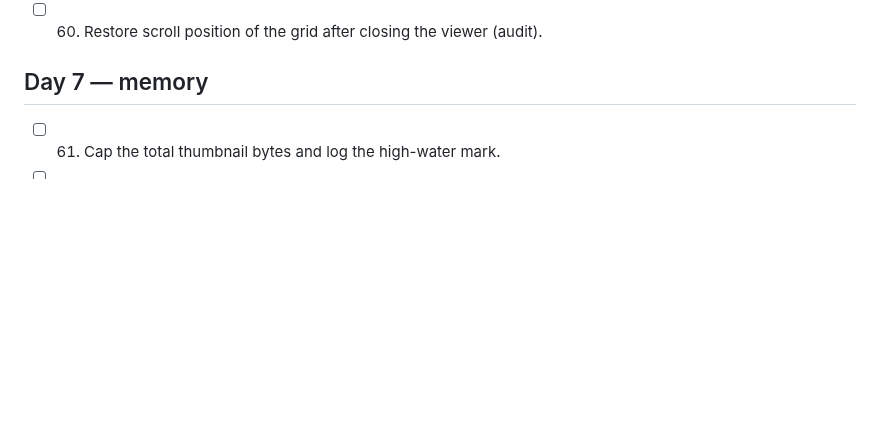
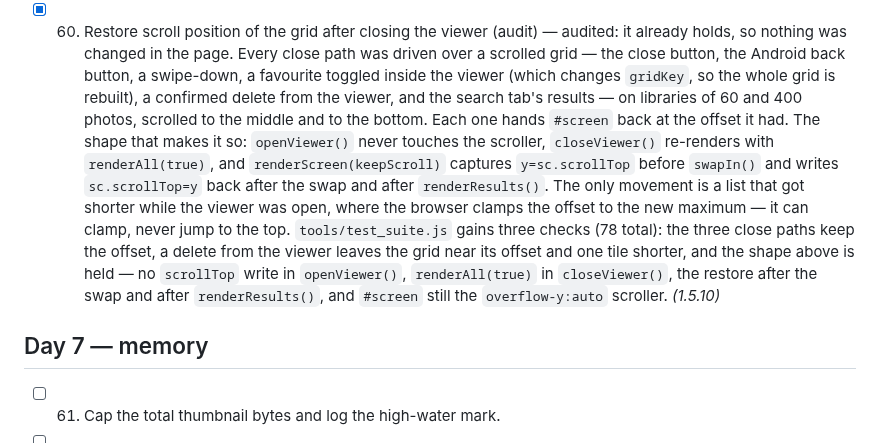
Before and after one commit to technicalnihilist-lgtm/liquid-glass-photos, a Markdown page: OPTIMIZATION_PLAN.md, the part around the change. GitHub-like rendering; blank space fills up the shorter version.

Commit message:
perf(1.5.10): audit grid scroll restore after the viewer closes (plan item 60)

```diff
--- a/OPTIMIZATION_PLAN.md
+++ b/OPTIMIZATION_PLAN.md
@@ -320,7 +320,19 @@ Legend: `[ ]` todo, `[x]` done (with the version it shipped in).
   title and src intact, then deletes the current photo and reads that the stage hands on and that an emptied list
   closes the viewer; the other holds the shape — the `indexOf` lookup, the `V.i--` for entries ahead, the close
   only on an empty list, and no `V.list.splice(V.i,1)` left in the page. *(1.5.9)*
-- [ ] 60. Restore scroll position of the grid after closing the viewer (audit).
+- [x] 60. Restore scroll position of the grid after closing the viewer (audit) — audited: it already holds, so
+  nothing was changed in the page. Every close path was driven over a scrolled grid — the close button, the
+  Android back button, a swipe-down, a favourite toggled inside the viewer (which changes `gridKey`, so the whole
+  grid is rebuilt), a confirmed delete from the viewer, and the search tab's results — on libraries of 60 and 400
+  photos, scrolled to the middle and to the bottom. Each one hands `#screen` back at the offset it had. The shape
+  that makes it so: `openViewer()` never touches the scroller, `closeViewer()` re-renders with
+  `renderAll(true)`, and `renderScreen(keepScroll)` captures `y=sc.scrollTop` before `swapIn()` and writes
+  `sc.scrollTop=y` back after the swap and after `renderResults()`. The only movement is a list that got shorter
+  while the viewer was open, where the browser clamps the offset to the new maximum — it can clamp, never jump to
+  the top. `tools/test_suite.js` gains three checks (78 total): the three close paths keep the offset, a delete
+  from the viewer leaves the grid near its offset and one tile shorter, and the shape above is held — no
+  `scrollTop` write in `openViewer()`, `renderAll(true)` in `closeViewer()`, the restore after the swap and after
+  `renderResults()`, and `#screen` still the `overflow-y:auto` scroller. *(1.5.10)*
 
 ## Day 7 — memory
 
```
